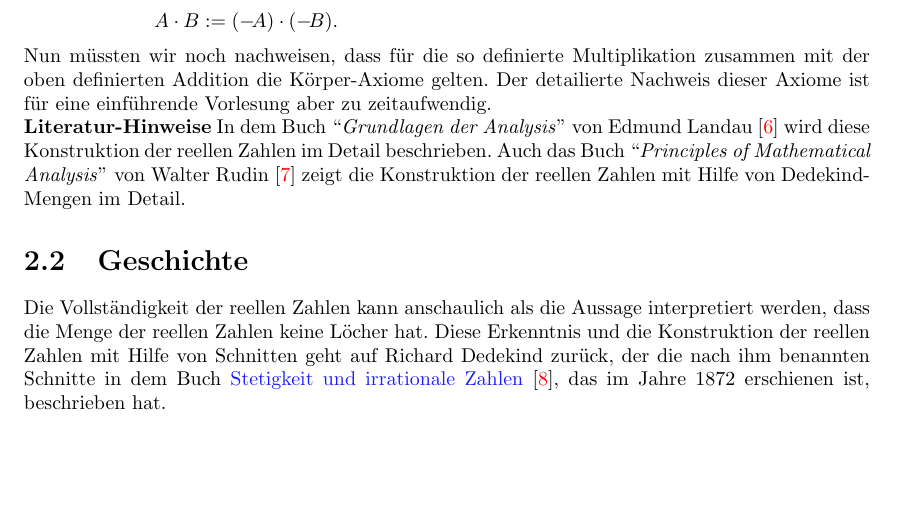
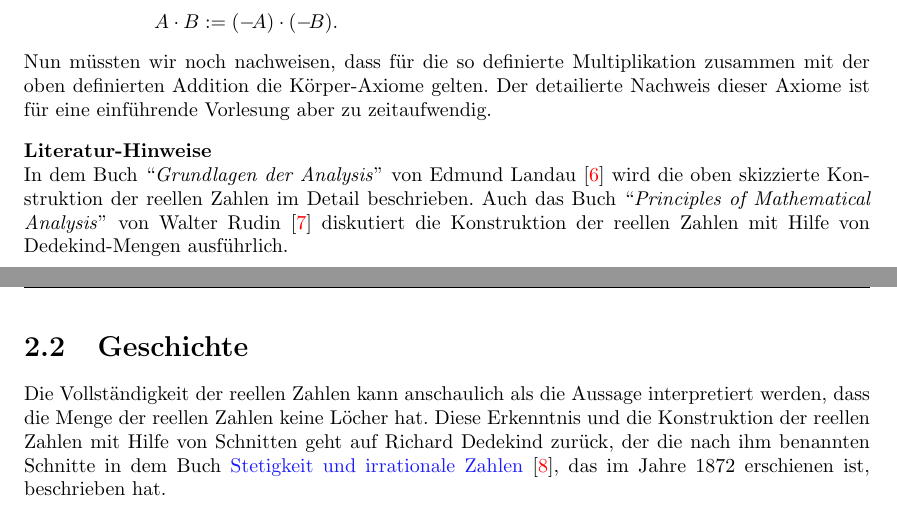
Before and after one commit to karlstroetmann/Analysis, a LaTeX document (Script/analysis.tex, which reads Script/dedekind-cut.tex): part of page 17 of 51 before the commit and two parts of pages 17 and 18 of 52 after it, the two joined at a grey line, cut so that both start at the same text, the shorter picture padded with empty space. The pictures show the PDF file Script/analysis.pdf that the author committed with the source; the source files are stored in an older character set and shown here as Unicode.

Commit message:
formatting issues

```diff
--- a/Script/dedekind-cut.tex
+++ b/Script/dedekind-cut.tex
@@ -894,15 +894,16 @@ aber noch drei weitere Fälle:
 Nun müssten wir noch nachweisen, dass für die so definierte Multiplikation zusammen mit der oben definierten
 Addition die Körper-Axiome gelten.  Der detailierte Nachweis dieser Axiome ist für eine einführende
 Vorlesung aber zu zeitaufwendig.
+\vspace*{0.3cm}
 
 
 \noindent
-\textbf{Literatur-Hinweise}
-In dem Buch ``\emph{Grundlagen der Analysis}'' von Edmund Landau \cite{landau:1930} wird diese
-Konstruktion der reellen Zahlen im Detail beschrieben.   Auch das Buch
-``\emph{Principles of Mathematical Analysis}'' von Walter Rudin
-\cite{rudin:1976} zeigt die Konstruktion der reellen Zahlen mit Hilfe von Dedekind-Mengen im Detail.
-
+\textbf{Literatur-Hinweise} \\
+In dem Buch ``\emph{Grundlagen der Analysis}'' von Edmund Landau \cite{landau:1930} wird die oben skizzierte
+Konstruktion der reellen Zahlen im Detail beschrieben.   Auch das Buch ``\emph{Principles of
+  Mathematical Analysis}'' von Walter Rudin \cite{rudin:1976} diskutiert die Konstruktion der reellen
+Zahlen mit Hilfe von Dedekind-Mengen ausführlich.
+\pagebreak
 
 
 
```
Also changed, not shown: Script/analysis.pdf.
